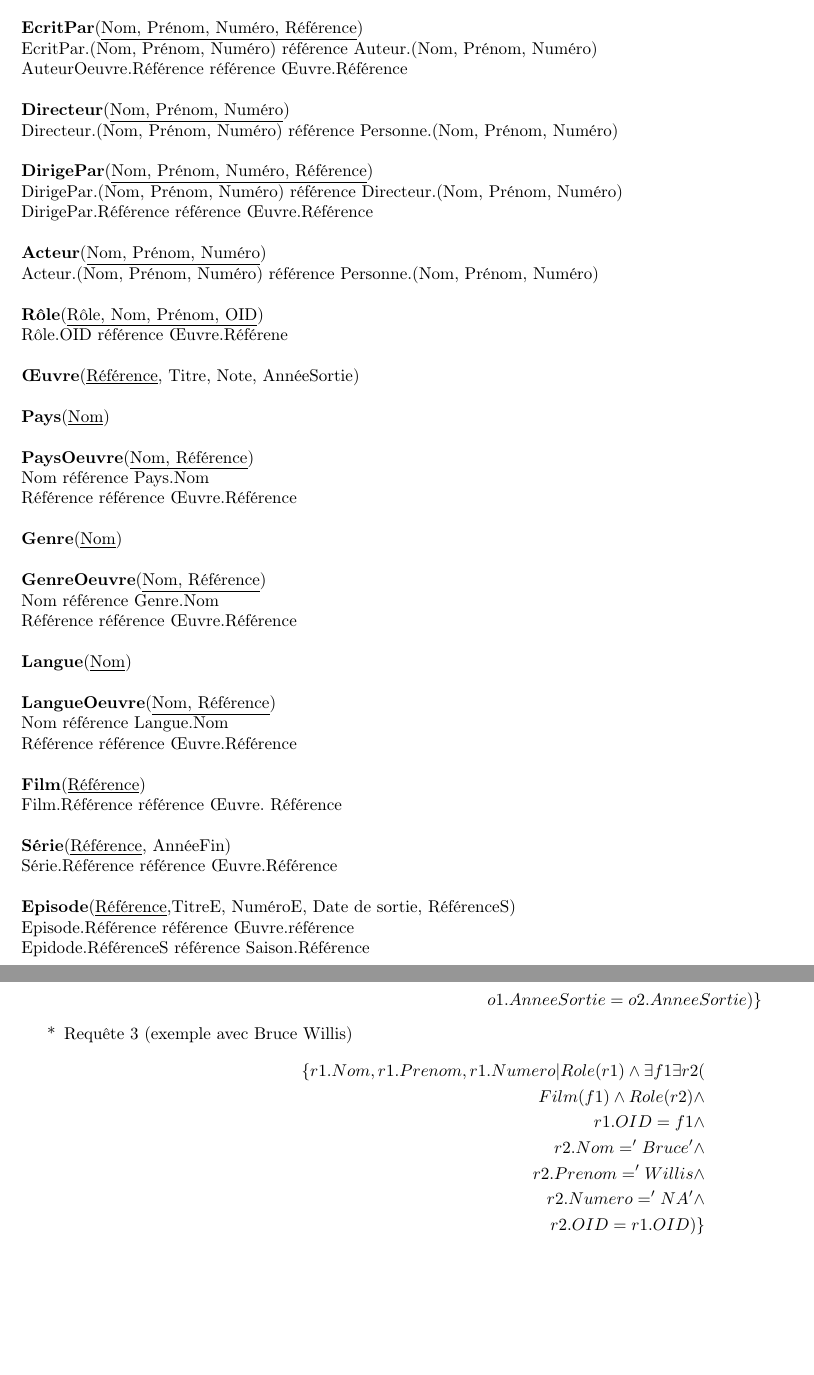
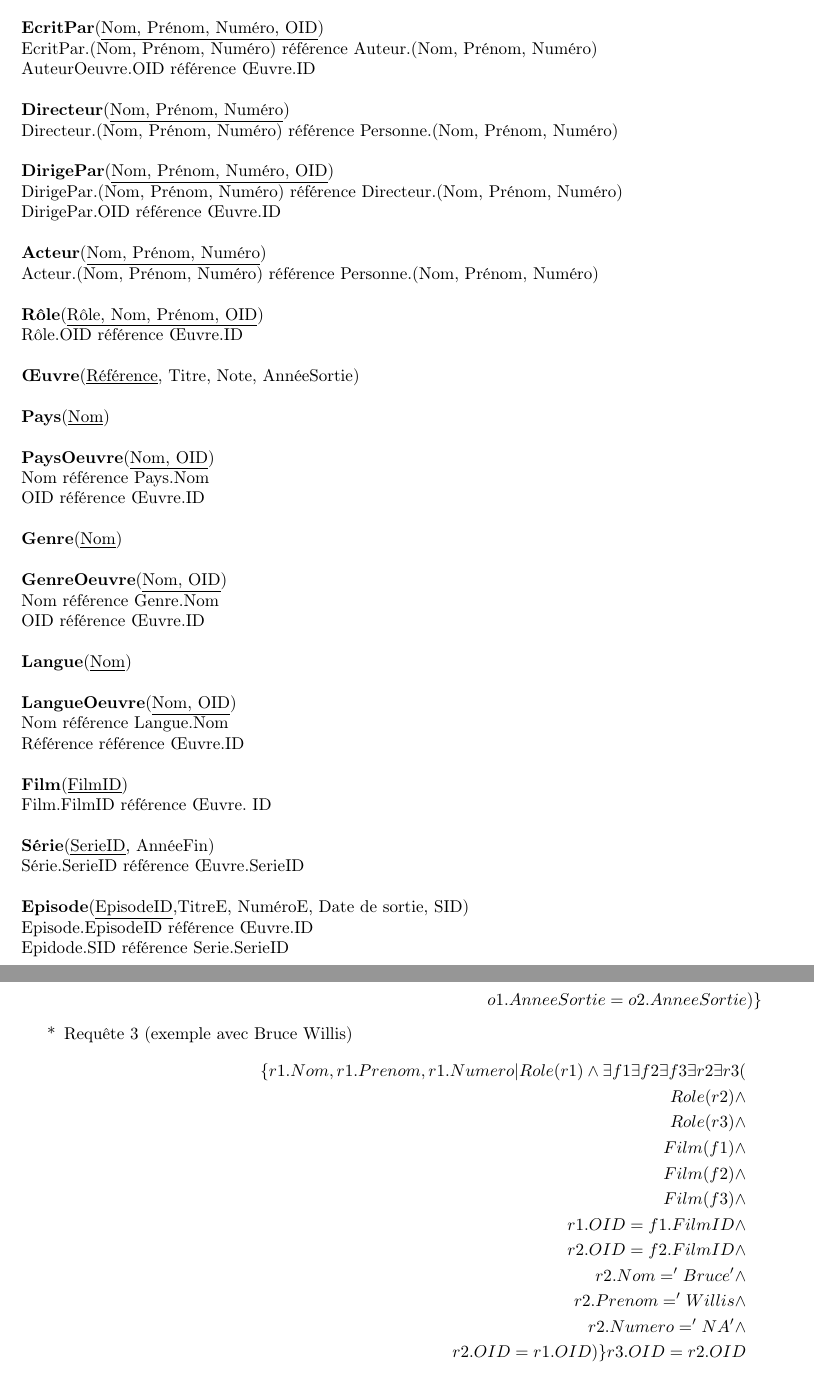
Before and after one commit to AlexJacobs95/Projet-BDD-IMDB, a LaTeX document (rapport.tex): two parts of pages 5 and 11 of 13 before the commit and two parts of pages 5 and 11 of 14 after it, joined at a grey line, cut so that both start at the same text, the shorter picture padded with empty space. Compiled offline with pdfLaTeX.

Commit message:
Update on Overleaf.

```diff
--- a/rapport.tex
+++ b/rapport.tex
@@ -20,11 +22,12 @@
         \parbox[b][\paperheight]{\paperwidth}{%
             \vfill
             \centering
-            {\transparent{0.09}\includegraphics[width=1.17 \textwidth]{logo_ulb.jpg}}%
+            {\transparent{0.09}\includegraphics[width=1.15 \textwidth]{logo_ulb.jpg}}%
             \vfill
         }
     }
 }
+
 \begin{document}
 \AddToShipoutPicture*{\BackgroundPic}
 
@@ -104,22 +107,22 @@ Le nom ou le prénom d’une personne peut être inconnu mais pas les deux en m
 \\
 		Auteur.(Nom, Prénom, Numéro) référence Personne.(Nom, Prénom, Numéro)
 \\ \\
-\textbf{EcritPar}(\underline{Nom, Prénom, Numéro, Référence})
+\textbf{EcritPar}(\underline{Nom, Prénom, Numéro, OID})
 \\
 		EcritPar.(Nom, Prénom, Numéro) référence Auteur.(Nom, Prénom, Numéro)
 \\
-		AuteurOeuvre.Référence référence Œuvre.Référence
+		AuteurOeuvre.OID référence Œuvre.ID
 \\
 \\
 \textbf{Directeur}(\underline{Nom, Prénom, Numéro})
 \\
 		Directeur.(Nom, Prénom, Numéro) référence Personne.(Nom, Prénom, Numéro)
 \\ \\
-\textbf{DirigePar}(\underline{Nom, Prénom, Numéro, Référence})
+\textbf{DirigePar}(\underline{Nom, Prénom, Numéro, OID})
 \\
 		DirigePar.(Nom, Prénom, Numéro) référence Directeur.(Nom, Prénom, Numéro)
         \\
-		DirigePar.Référence référence Œuvre.Référence
+		DirigePar.OID référence Œuvre.ID
 \\
 \\
 \textbf{Acteur}(\underline{Nom, Prénom, Numéro})
@@ -129,7 +132,7 @@ Le nom ou le prénom d’une personne peut être inconnu mais pas les deux en m
 \\
 \textbf{Rôle}(\underline{Rôle, Nom, Prénom, OID})
 \\
-		Rôle.OID référence Œuvre.Référene
+		Rôle.OID référence Œuvre.ID
 \\
 \\
 \textbf{Œuvre}(\underline{Référence}, Titre, Note, AnnéeSortie)
@@ -138,48 +141,48 @@ Le nom ou le prénom d’une personne peut être inconnu mais pas les deux en m
 \textbf{Pays}(\underline{Nom})
 \\
 \\
-\textbf{PaysOeuvre}(\underline{Nom, Référence})
+\textbf{PaysOeuvre}(\underline{Nom, OID})
 \\
 		Nom référence Pays.Nom
         \\
-		Référence référence Œuvre.Référence
+		OID référence Œuvre.ID
 \\
 \\
 \textbf{Genre}(\underline{Nom})
 \\
 \\
-\textbf{GenreOeuvre}(\underline{Nom, Référence})
+\textbf{GenreOeuvre}(\underline{Nom, OID})
 \\
 		Nom référence Genre.Nom
     \\
-		Référence référence Œuvre.Référence
+		OID référence Œuvre.ID
 \\
 \\
 \textbf{Langue}(\underline{Nom})
 \\
 \\
-\textbf{LangueOeuvre}(\underline{Nom, Référence})
+\textbf{LangueOeuvre}(\underline{Nom, OID})
 \\
 	Nom référence Langue.Nom
     \\
-	Référence référence Œuvre.Référence
+	Référence référence Œuvre.ID
 \\
 \\
-\textbf{Film}(\underline{Référence})
+\textbf{Film}(\underline{FilmID})
 \\
-	Film.Référence référence Œuvre. Référence
+	Film.FilmID référence Œuvre. ID
 \\
 \\
-\textbf{Série}(\underline{Référence}, AnnéeFin)
+\textbf{Série}(\underline{SerieID}, AnnéeFin)
 \\
-	Série.Référence référence Œuvre.Référence
+	Série.SerieID référence Œuvre.SerieID
 \\
 \\
-\textbf{Episode}(\underline{Référence},TitreE, NuméroE, Date de sortie, RéférenceS)
+\textbf{Episode}(\underline{EpisodeID},TitreE, NuméroE, Date de sortie, SID)
 \\
-		Episode.Référence référence Œuvre.référence
+		Episode.EpisodeID référence Œuvre.ID
         \\
-		Epidode.RéférenceS référence Saison.Référence
+		Epidode.SID référence Serie.SerieID
 \\
 \\
 \textbf{Administrateur}(\underline{Adresse mail}, mot de passe)
@@ -523,13 +526,19 @@ $R4 \leftarrow \pi_{EpisodeID, SID}(Episode - PersonneRoleMEpisodes)$
 \item Requête 3 (exemple avec Bruce Willis)
 \noindent
 \[\begin{aligned}
-\{r1.Nom, r1.Prenom, r1.Numero | Role(r1) \wedge \exists f1 \exists r2 (\\
-	Film(f1) \wedge Role(r2) \wedge \\
-    r1.OID = f1 \wedge \\
+\{r1.Nom, r1.Prenom, r1.Numero | Role(r1) \wedge \exists f1 \exists f2 \exists f3 \exists r2 \exists r3 (\\
+	Role(r2) \wedge \\
+    Role(r3) \wedge \\
+    Film(f1) \wedge \\
+    Film(f2) \wedge \\
+    Film(f3) \wedge \\
+    r1.OID = f1.FilmID \wedge \\
+    r2.OID = f2.FilmID \wedge \\
     r2.Nom = 'Bruce' \wedge \\
     r2.Prenom = 'Willis \wedge \\
     r2.Numero = 'NA' \wedge \\
     r2.OID = r1.OID) \}
+    r3.OID = r2.OID
 \end{aligned}\]
 
 
```
Also changed, not shown: Diag_E-A.png, rapport.tex (70 more changed lines). Lines whose indentation alone changed are shown as unchanged.
